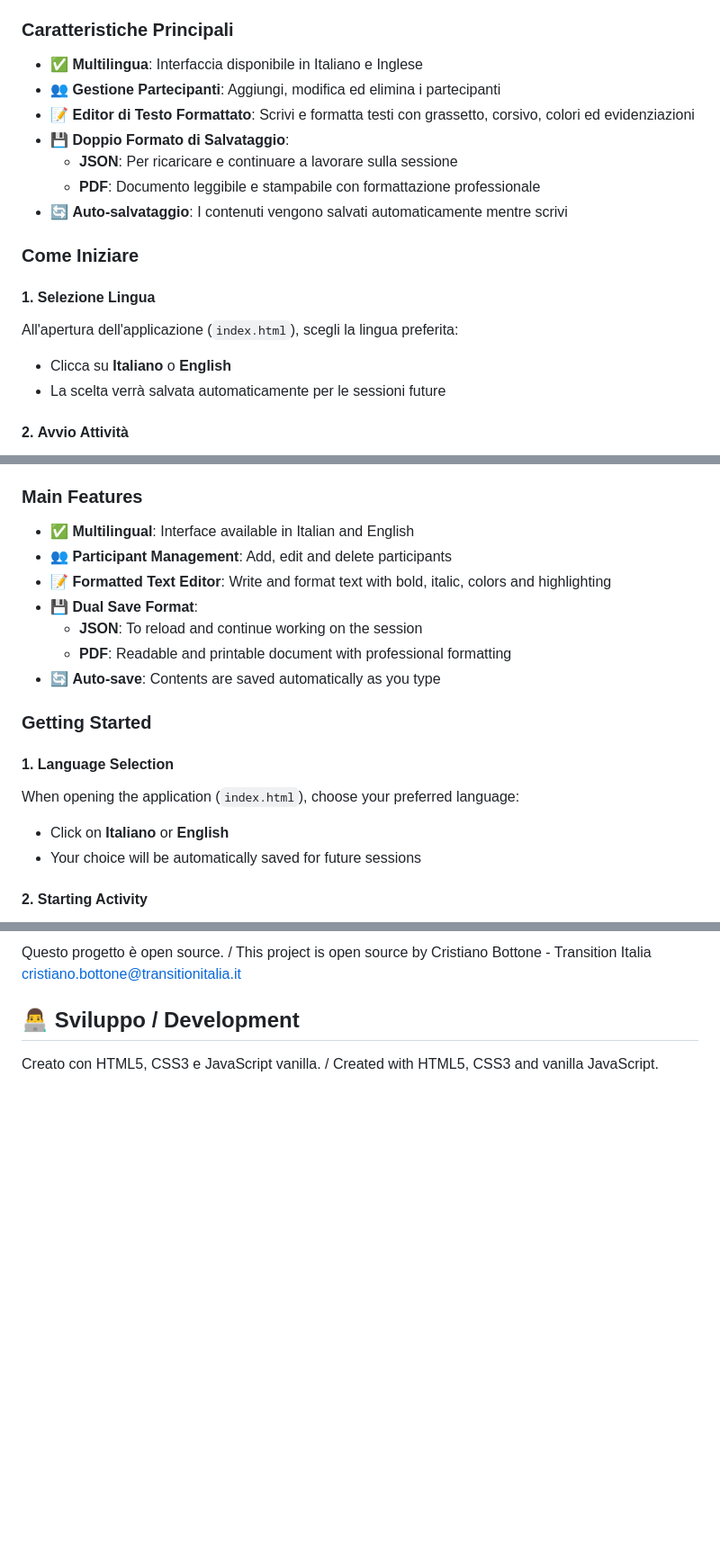
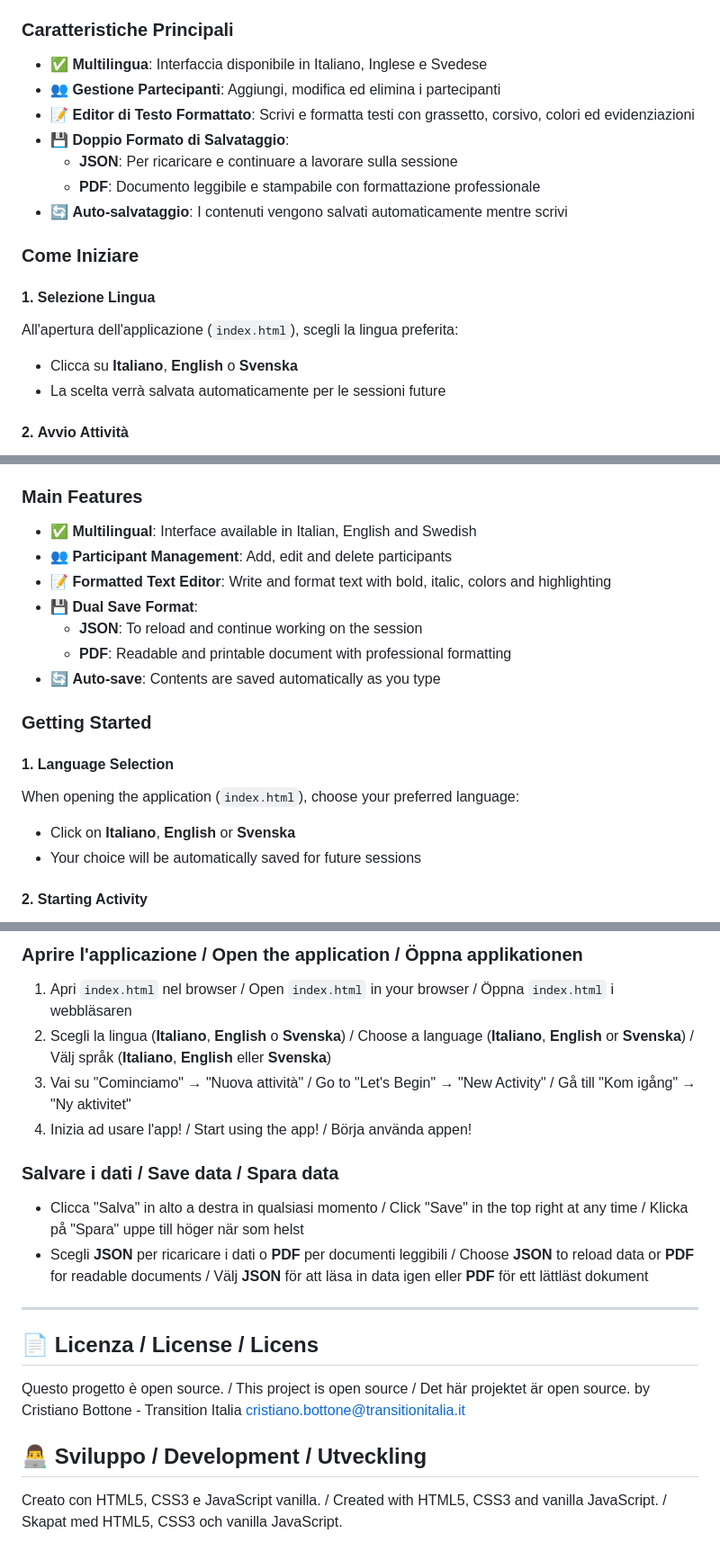
Before and after one commit to CristianoBottone/DecisionByConsent_Helper_v5, a Markdown page: README.md, 3 parts joined by grey strips. Shown at 90% size. GitHub-like rendering; blank space fills up the shorter version.

```diff
--- a/README.md
+++ b/README.md
@@ -8,7 +8,7 @@
 
 ### Caratteristiche Principali
 
-- ✅ **Multilingua**: Interfaccia disponibile in Italiano e Inglese
+- ✅ **Multilingua**: Interfaccia disponibile in Italiano, Inglese e Svedese
 - 👥 **Gestione Partecipanti**: Aggiungi, modifica ed elimina i partecipanti
 - 📝 **Editor di Testo Formattato**: Scrivi e formatta testi con grassetto, corsivo, colori ed evidenziazioni
 - 💾 **Doppio Formato di Salvataggio**:
@@ -22,7 +22,7 @@
 
 All'apertura dell'applicazione (`index.html`), scegli la lingua preferita:
 
-- Clicca su **Italiano** o **English**
+- Clicca su **Italiano**, **English** o **Svenska**
 - La scelta verrà salvata automaticamente per le sessioni future
 
 #### 2. **Avvio Attività**
@@ -152,7 +152,7 @@ DecisionByConsent(js)/
 
 ### Main Features
 
-- ✅ **Multilingual**: Interface available in Italian and English
+- ✅ **Multilingual**: Interface available in Italian, English and Swedish
 - 👥 **Participant Management**: Add, edit and delete participants
 - 📝 **Formatted Text Editor**: Write and format text with bold, italic, colors and highlighting
 - 💾 **Dual Save Format**:
@@ -166,7 +166,7 @@ DecisionByConsent(js)/
 
 When opening the application (`index.html`), choose your preferred language:
 
-- Click on **Italiano** or **English**
+- Click on **Italiano**, **English** or **Svenska**
 - Your choice will be automatically saved for future sessions
 
 #### 2. **Starting Activity**
@@ -308,8 +436,24 @@ DecisionByConsent(js)/
 
-Questo progetto è open source. / This project is open source
+### Aprire l'applicazione / Open the application / Öppna applikationen
+
+1. Apri `index.html` nel browser / Open `index.html` in your browser / Öppna `index.html` i webbläsaren
+2. Scegli la lingua (**Italiano**, **English** o **Svenska**) / Choose a language (**Italiano**, **English** or **Svenska**) / Välj språk (**Italiano**, **English** eller **Svenska**)
+3. Vai su "Cominciamo" → "Nuova attività" / Go to "Let's Begin" → "New Activity" / Gå till "Kom igång" → "Ny aktivitet"
+4. Inizia ad usare l'app! / Start using the app! / Börja använda appen!
+
+### Salvare i dati / Save data / Spara data
+
+- Clicca "Salva" in alto a destra in qualsiasi momento / Click "Save" in the top right at any time / Klicka på "Spara" uppe till höger när som helst
+- Scegli **JSON** per ricaricare i dati o **PDF** per documenti leggibili / Choose **JSON** to reload data or **PDF** for readable documents / Välj **JSON** för att läsa in data igen eller **PDF** för ett lättläst dokument
+
+---
+
+## 📄 Licenza / License / Licens
+
+Questo progetto è open source. / This project is open source / Det här projektet är open source.
 by Cristiano Bottone - Transition Italia
 cristiano.bottone@transitionitalia.it
 
-## 👨‍💻 Sviluppo / Development
+## 👨‍💻 Sviluppo / Development / Utveckling
 
-Creato con HTML5, CSS3 e JavaScript vanilla. / Created with HTML5, CSS3 and vanilla JavaScript.
+Creato con HTML5, CSS3 e JavaScript vanilla. / Created with HTML5, CSS3 and vanilla JavaScript. / Skapat med HTML5, CSS3 och vanilla JavaScript.
```
Also changed, not shown: other parts of README.md (+138 -10 lines).
